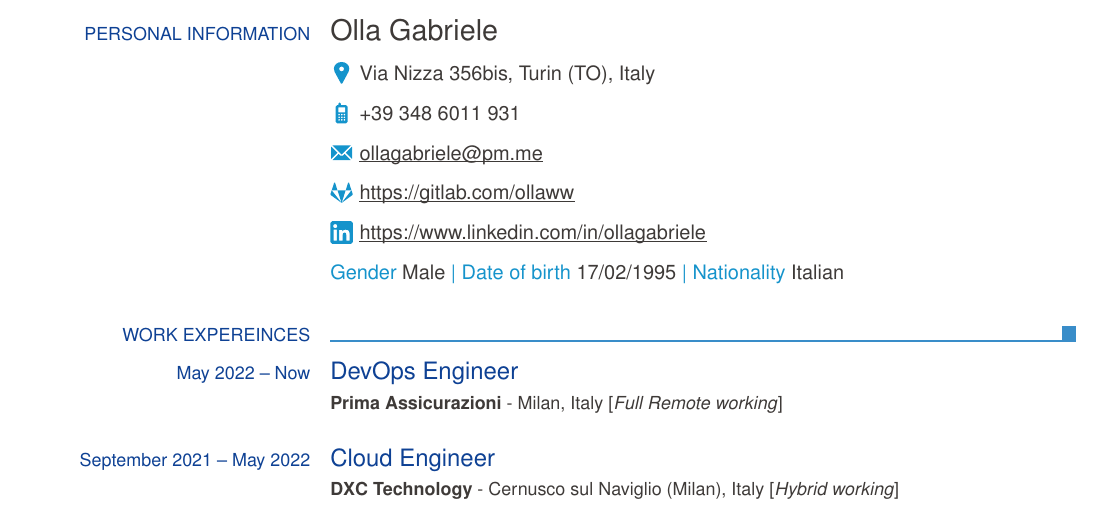
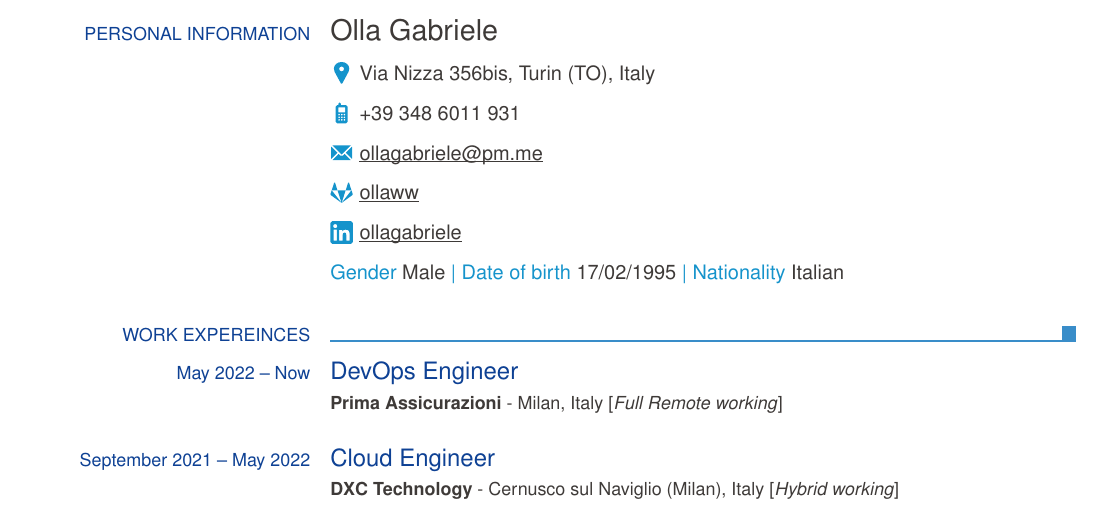
Before and after one commit to ollaw/latexcv, a LaTeX CV (cv-en.tex): part of page 1 of 2, cut so that both start at the same text. Compiled offline with pdfLaTeX.

Commit message:
removes full link from gitlab and linkedin on cv

```diff
--- a/cv-en.tex
+++ b/cv-en.tex
@@ -9,8 +9,8 @@
 \ecvaddress{Via Nizza 356bis, Turin (TO), Italy}
 \ecvmobile{+39 348 6011 931}
 \ecvemail{ollagabriele@pm.me}
-\ecvgitlabpage{https://gitlab.com/ollaww}
-\ecvlinkedinpage{https://www.linkedin.com/in/ollagabriele}
+\ecvgitlabpage{ollaww}
+\ecvlinkedinpage{ollagabriele}
 
 \ecvgender{Male}
 \ecvdateofbirth{17/02/1995}
```
Also changed, not shown: cv-it.tex (+2 -2 lines).
